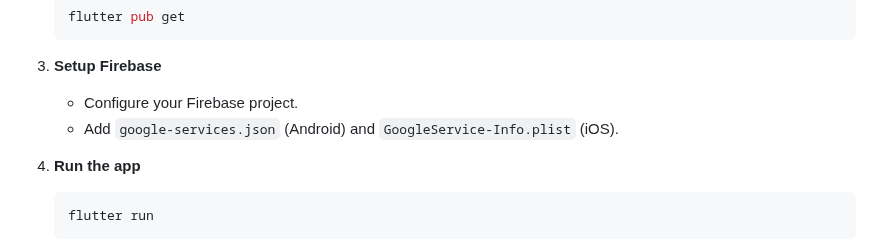
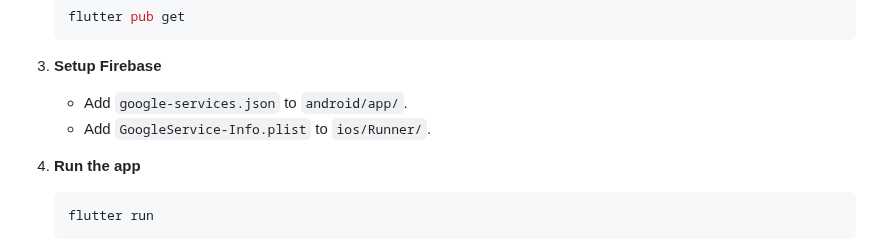
Before and after one commit to ElAmir-Mansour/gaza-cars-app, a Markdown page: README.md, the part around one of its changes. Rendered like a GitHub page.

````diff
--- a/README.md
+++ b/README.md
@@ -68,8 +85,8 @@
     ```
 
 3.  **Setup Firebase**
-    *   Configure your Firebase project.
-    *   Add `google-services.json` (Android) and `GoogleService-Info.plist` (iOS).
+    *   Add `google-services.json` to `android/app/`.
+    *   Add `GoogleService-Info.plist` to `ios/Runner/`.
 
 4.  **Run the app**
     ```bash
````
Also changed, not shown: other parts of README.md (+44 -23 lines).
